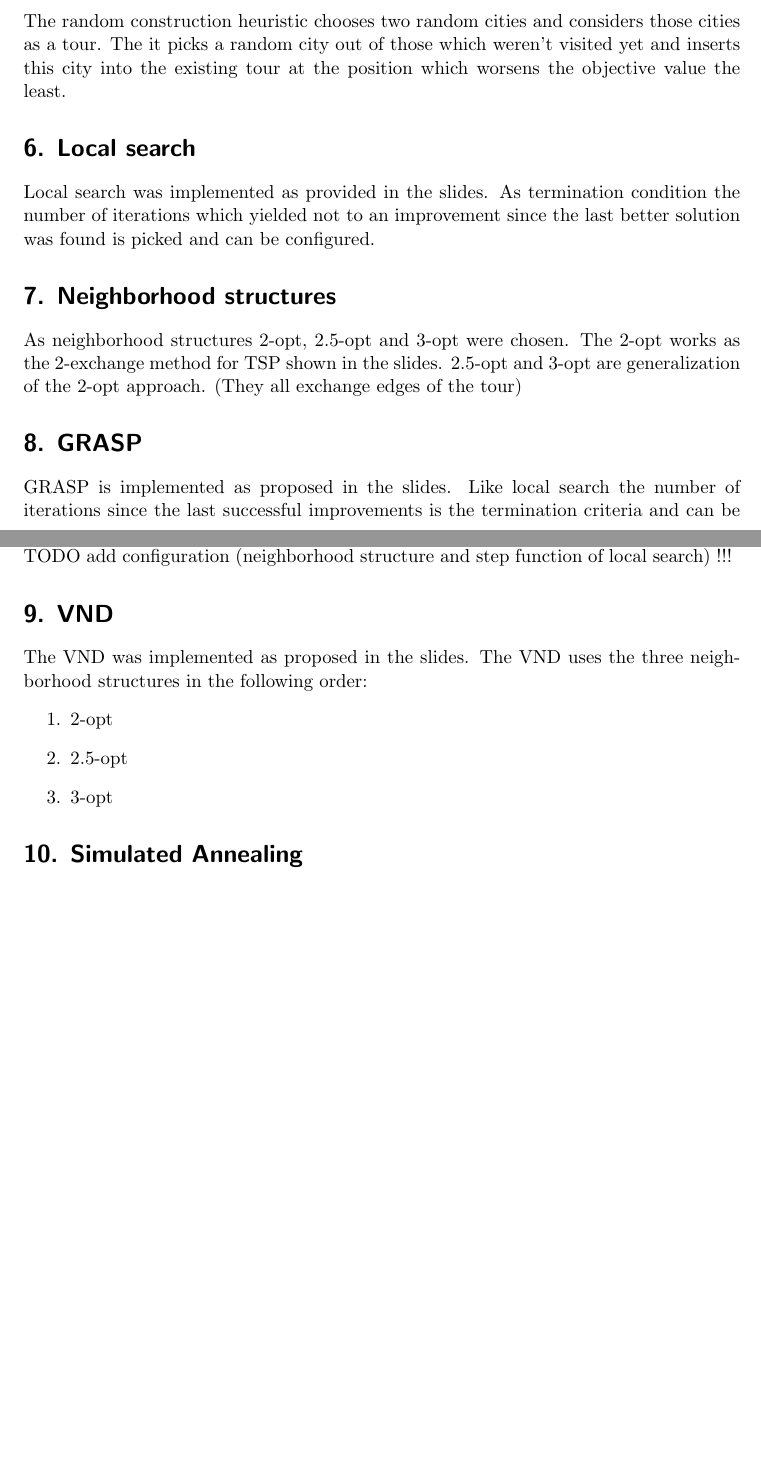
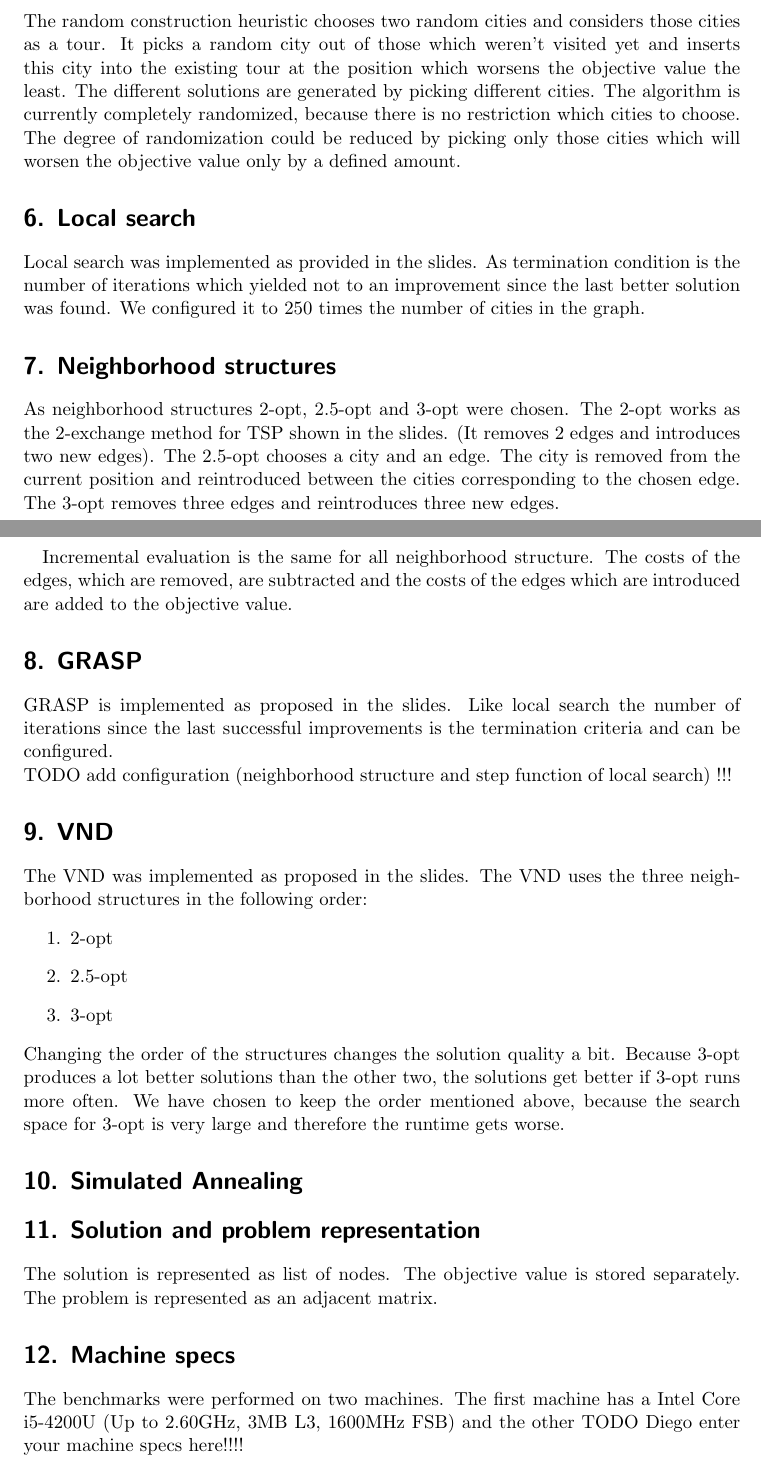
Before and after one commit to steeeve1510/heuristics-ex1, a LaTeX document (report/ex1_report.tex, which reads report/parts/part11.tex, report/parts/part12.tex, report/parts/part5.tex): two parts of pages 2 and 3 of 3, joined at a grey line, cut so that both start at the same text, the shorter picture padded with empty space. Compiled offline with pdfLaTeX.

Commit message:
update report

```diff
--- a/report/ex1_report.tex
+++ b/report/ex1_report.tex
@@ -34,5 +34,7 @@
 \input{parts/part8.tex}
 \input{parts/part9.tex}
 \input{parts/part10.tex}
+\input{parts/part11.tex}
+\input{parts/part12.tex}
 
 \end{document}
--- /dev/null
+++ b/report/parts/part11.tex
@@ -0,0 +1,2 @@
+\section*{11. Solution and problem representation}
+The solution is represented as list of nodes. The objective value is stored separately. The problem is represented as an adjacent matrix.
--- /dev/null
+++ b/report/parts/part12.tex
@@ -0,0 +1,2 @@
+\section*{12. Machine specs}
+The benchmarks were performed on two machines. The first machine has a Intel Core i5-4200U (Up to 2.60GHz, 3MB L3, 1600MHz FSB) and the other TODO Diego enter your machine specs here!!!!
--- a/report/parts/part5.tex
+++ b/report/parts/part5.tex
@@ -1,2 +1,2 @@
 \section*{5. Random construction heuristic}
-The random construction heuristic chooses two random cities and considers those cities as a tour. The it picks a random city out of those which weren't visited yet and inserts this city into the existing tour at the position which worsens the objective value the least.
+The random construction heuristic chooses two random cities and considers those cities as a tour. It picks a random city out of those which weren't visited yet and inserts this city into the existing tour at the position which worsens the objective value the least. The different solutions are generated by picking different cities. The algorithm is currently completely randomized, because there is no restriction which cities to choose. The degree of randomization could be reduced by picking only those cities which will worsen the objective value only by a defined amount.
--- a/report/parts/part6.tex
+++ b/report/parts/part6.tex
@@ -1,2 +1,2 @@
 \section*{6. Local search}
-Local search was implemented as provided in the slides. As termination condition the number of iterations which yielded not to an improvement since the last better solution was found is picked and can be configured.
+Local search was implemented as provided in the slides. As termination condition is the number of iterations which yielded not to an improvement since the last better solution was found. We configured it to 250 times the number of cities in the graph.
--- a/report/parts/part7.tex
+++ b/report/parts/part7.tex
@@ -1,2 +1,4 @@
 \section*{7. Neighborhood structures}
-As neighborhood structures 2-opt, 2.5-opt and 3-opt were chosen. The 2-opt works as the 2-exchange method for TSP shown in the slides. 2.5-opt and 3-opt are generalization of the 2-opt approach. (They all exchange edges of the tour)
+As neighborhood structures 2-opt, 2.5-opt and 3-opt were chosen. The 2-opt works as the 2-exchange method for TSP shown in the slides. (It removes 2 edges and introduces two new edges). The 2.5-opt chooses a city and an edge. The city is removed from the current position and reintroduced between the cities corresponding to the chosen edge. The 3-opt removes three edges and reintroduces three new edges.
+
+Incremental evaluation is the same for all neighborhood structure. The costs of the edges, which are removed, are subtracted and the costs of the edges which are introduced are added to the objective value.
--- a/report/parts/part9.tex
+++ b/report/parts/part9.tex
@@ -5,3 +5,4 @@ The VND was implemented as proposed in the slides. The VND uses the three neighb
   \item 2.5-opt
   \item 3-opt
 \end{enumerate}
+Changing the order of the structures changes the solution quality a bit. Because 3-opt produces a lot better solutions than the other two, the solutions get better if 3-opt runs more often. We have chosen to keep the order mentioned above, because the search space for 3-opt is very large and therefore the runtime gets worse.
```
